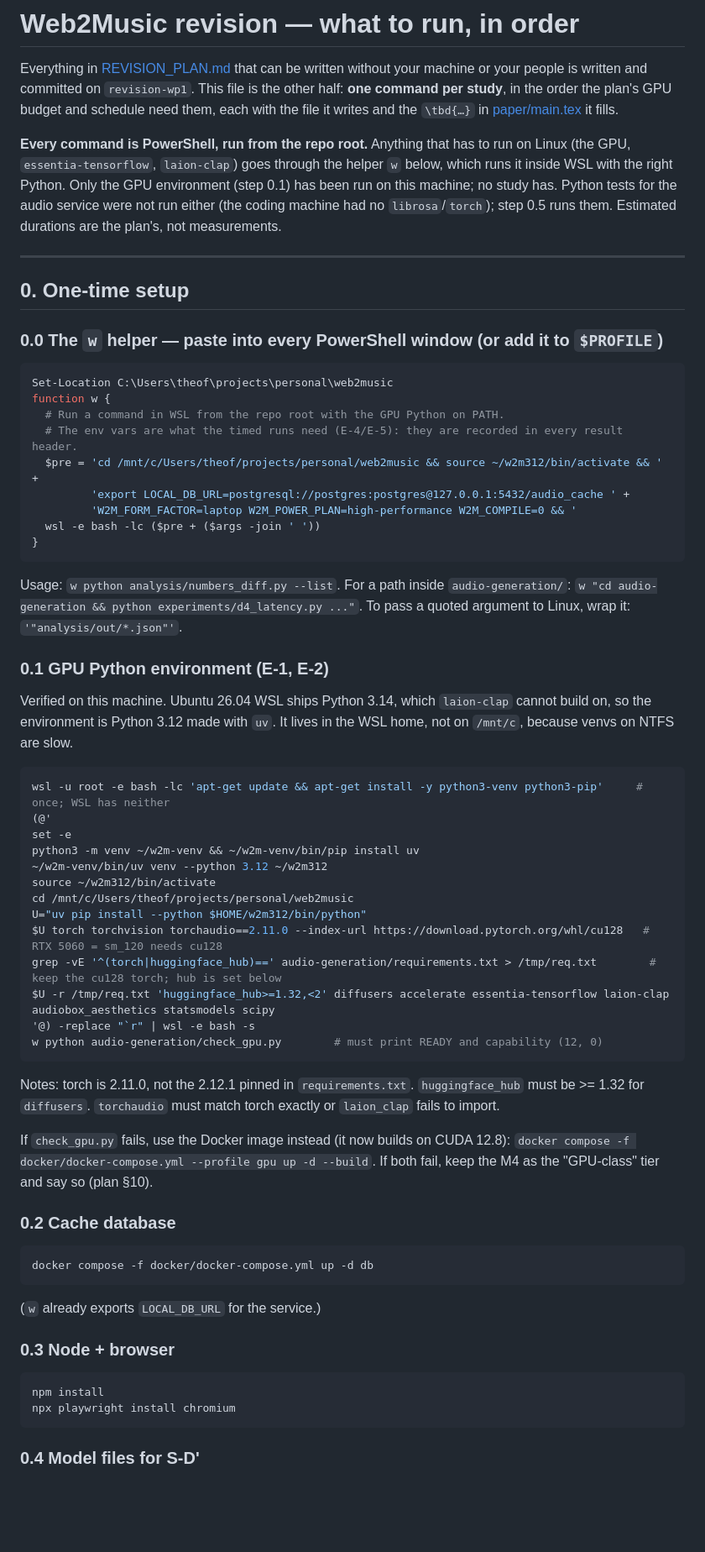
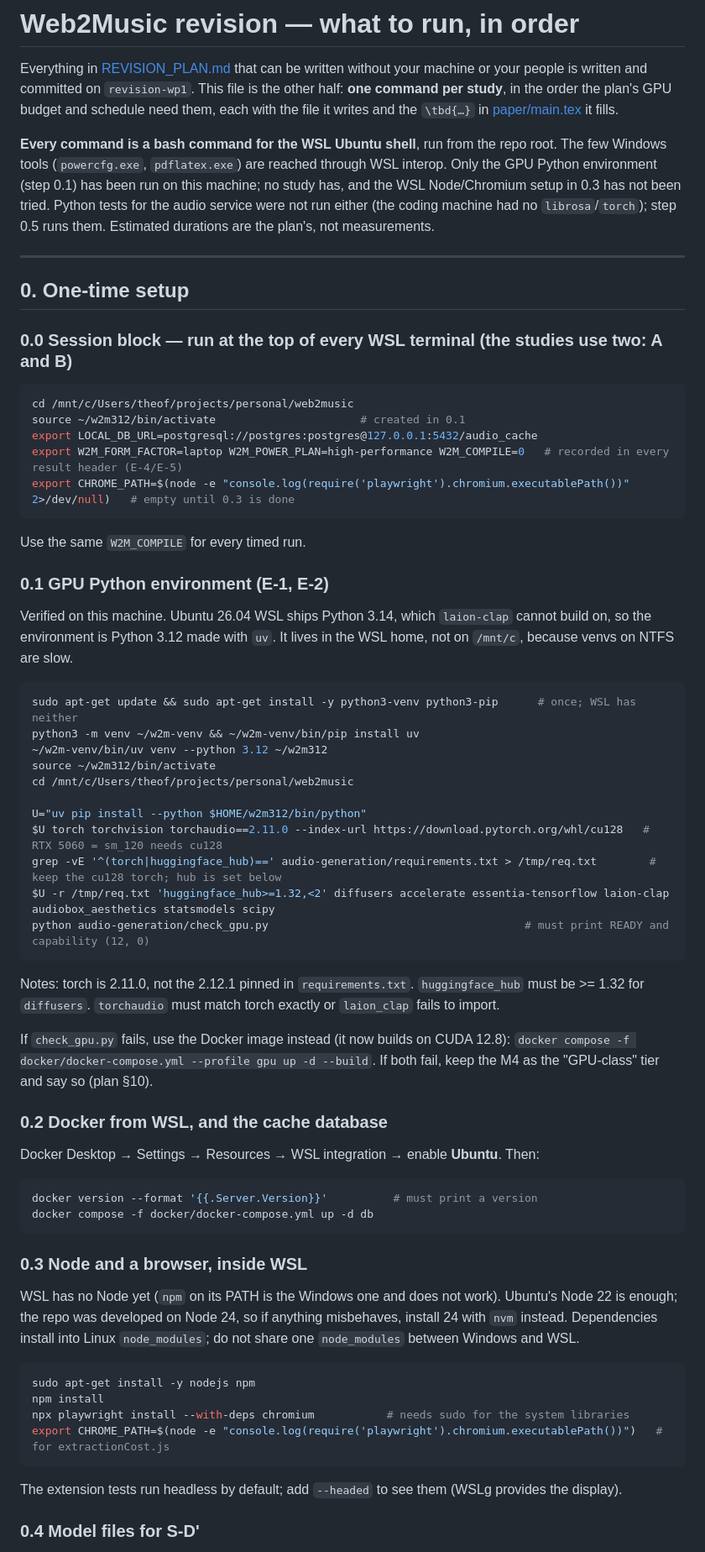
Before and after one commit to AyushK0808/web2music, a Markdown page: RUN_COMMANDS.md, the part around one of its changes. Shown at 84% size. GitHub-like rendering; blank space fills up the shorter version.

Commit message:
RUN_COMMANDS: WSL-only bash commands

````diff
--- a/RUN_COMMANDS.md
+++ b/RUN_COMMANDS.md
@@ -6,54 +6,45 @@ is the other half: **one command per study**, in the order the plan's GPU budget
 and schedule need them, each with the file it writes and the `\tbd{…}` in
 [paper/main.tex](paper/main.tex) it fills.
 
-**Every command is PowerShell, run from the repo root.** Anything that has to run on
-Linux (the GPU, `essentia-tensorflow`, `laion-clap`) goes through the helper `w` below,
-which runs it inside WSL with the right Python. Only the GPU environment (step 0.1)
-has been run on this machine; no study has. Python tests for the audio service were not run
-either (the coding machine had no `librosa`/`torch`); step 0.5 runs them.
+**Every command is a bash command for the WSL Ubuntu shell**, run from the repo root. The few Windows tools
+(`powercfg.exe`, `pdflatex.exe`) are reached through WSL interop. Only the GPU Python environment (step 0.1)
+has been run on this machine; no study has, and the WSL Node/Chromium setup in 0.3 has not been tried.
+Python tests for the audio service were not run either (the coding machine had no `librosa`/`torch`); step 0.5 runs them.
 Estimated durations are the plan's, not measurements.
 
 ---
 
 ## 0. One-time setup
 
-### 0.0 The `w` helper — paste into **every** PowerShell window (or add it to `$PROFILE`)
+### 0.0 Session block — run at the top of **every** WSL terminal (the studies use two: A and B)
 
-```powershell
-Set-Location C:\Users\theof\projects\personal\web2music
-function w {
-  # Run a command in WSL from the repo root with the GPU Python on PATH.
-  # The env vars are what the timed runs need (E-4/E-5): they are recorded in every result header.
-  $pre = 'cd /mnt/c/Users/theof/projects/personal/web2music && source ~/w2m312/bin/activate && ' +
-         'export LOCAL_DB_URL=postgresql://postgres:postgres@127.0.0.1:5432/audio_cache ' +
-         'W2M_FORM_FACTOR=laptop W2M_POWER_PLAN=high-performance W2M_COMPILE=0 && '
-  wsl -e bash -lc ($pre + ($args -join ' '))
-}
+```bash
+cd /mnt/c/Users/theof/projects/personal/web2music
+source ~/w2m312/bin/activate                      # created in 0.1
+export LOCAL_DB_URL=postgresql://postgres:postgres@127.0.0.1:5432/audio_cache
+export W2M_FORM_FACTOR=laptop W2M_POWER_PLAN=high-performance W2M_COMPILE=0   # recorded in every result header (E-4/E-5)
+export CHROME_PATH=$(node -e "console.log(require('playwright').chromium.executablePath())" 2>/dev/null)   # empty until 0.3 is done
 ```
 
-Usage: `w python analysis/numbers_diff.py --list`. For a path inside `audio-generation/`:
-`w "cd audio-generation && python experiments/d4_latency.py ..."`. To pass a quoted argument to Linux, wrap it:
-`'"analysis/out/*.json"'`.
+Use the same `W2M_COMPILE` for every timed run.
 
 ### 0.1 GPU Python environment (E-1, E-2)
 
 Verified on this machine. Ubuntu 26.04 WSL ships Python 3.14, which `laion-clap` cannot build on, so the
 environment is Python 3.12 made with `uv`. It lives in the WSL home, not on `/mnt/c`, because venvs on NTFS are slow.
 
-```powershell
-wsl -u root -e bash -lc 'apt-get update && apt-get install -y python3-venv python3-pip'     # once; WSL has neither
-(@'
-set -e
+```bash
+sudo apt-get update && sudo apt-get install -y python3-venv python3-pip      # once; WSL has neither
 python3 -m venv ~/w2m-venv && ~/w2m-venv/bin/pip install uv
 ~/w2m-venv/bin/uv venv --python 3.12 ~/w2m312
 source ~/w2m312/bin/activate
 cd /mnt/c/Users/theof/projects/personal/web2music
+
 U="uv pip install --python $HOME/w2m312/bin/python"
 $U torch torchvision torchaudio==2.11.0 --index-url https://download.pytorch.org/whl/cu128   # RTX 5060 = sm_120 needs cu128
 grep -vE '^(torch|huggingface_hub)==' audio-generation/requirements.txt > /tmp/req.txt        # keep the cu128 torch; hub is set below
 $U -r /tmp/req.txt 'huggingface_hub>=1.32,<2' diffusers accelerate essentia-tensorflow laion-clap audiobox_aesthetics statsmodels scipy
-'@) -replace "`r" | wsl -e bash -s
-w python audio-generation/check_gpu.py        # must print READY and capability (12, 0)
+python audio-generation/check_gpu.py                                       # must print READY and capability (12, 0)
 ```
 
 Notes: torch is 2.11.0, not the 2.12.1 pinned in `requirements.txt`. `huggingface_hub` must be >= 1.32 for `diffusers`.
@@ -63,20 +54,29 @@ If `check_gpu.py` fails, use the Docker image instead (it now builds on CUDA 12.
 `docker compose -f docker/docker-compose.yml --profile gpu up -d --build`.
 If both fail, keep the M4 as the "GPU-class" tier and say so (plan §10).
 
-### 0.2 Cache database
+### 0.2 Docker from WSL, and the cache database
 
-```powershell
+Docker Desktop → Settings → Resources → WSL integration → enable **Ubuntu**. Then:
+
+```bash
+docker version --format '{{.Server.Version}}'          # must print a version
 docker compose -f docker/docker-compose.yml up -d db
 ```
 
-(`w` already exports `LOCAL_DB_URL` for the service.)
+### 0.3 Node and a browser, inside WSL
 
-### 0.3 Node + browser
+WSL has no Node yet (`npm` on its PATH is the Windows one and does not work). Ubuntu's Node 22 is enough; the repo was
+developed on Node 24, so if anything misbehaves, install 24 with `nvm` instead. Dependencies install into Linux
+`node_modules`; do not share one `node_modules` between Windows and WSL.
 
-```powershell
+```bash
+sudo apt-get install -y nodejs npm
 npm install
-npx playwright install chromium
+npx playwright install --with-deps chromium           # needs sudo for the system libraries
+export CHROME_PATH=$(node -e "console.log(require('playwright').chromium.executablePath())")   # for extractionCost.js
 ```
+
+The extension tests run headless by default; add `--headed` to see them (WSLg provides the display).
 
 ### 0.4 Model files for S-D'
 
````
Also changed, not shown: other parts of RUN_COMMANDS.md (+92 -90 lines).
